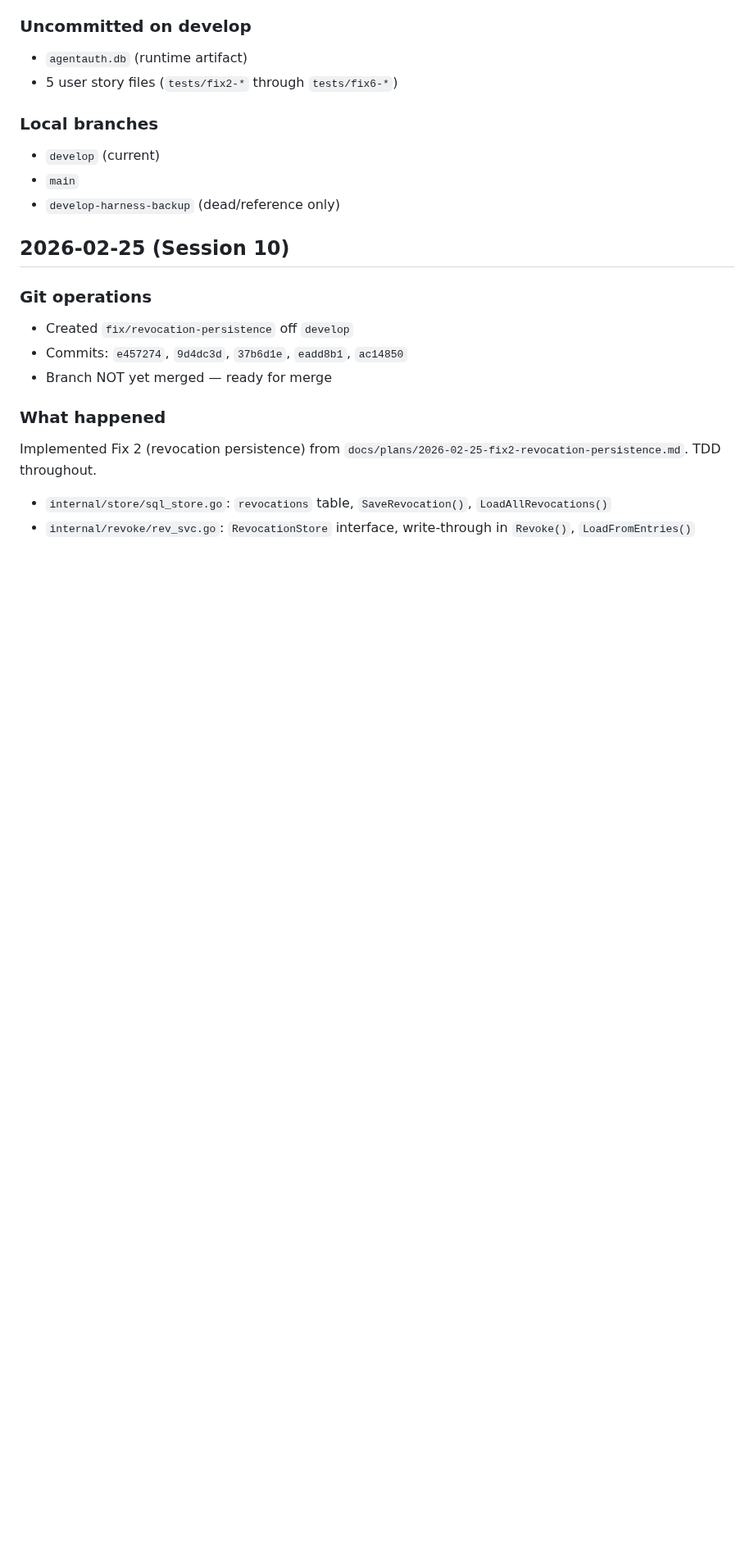
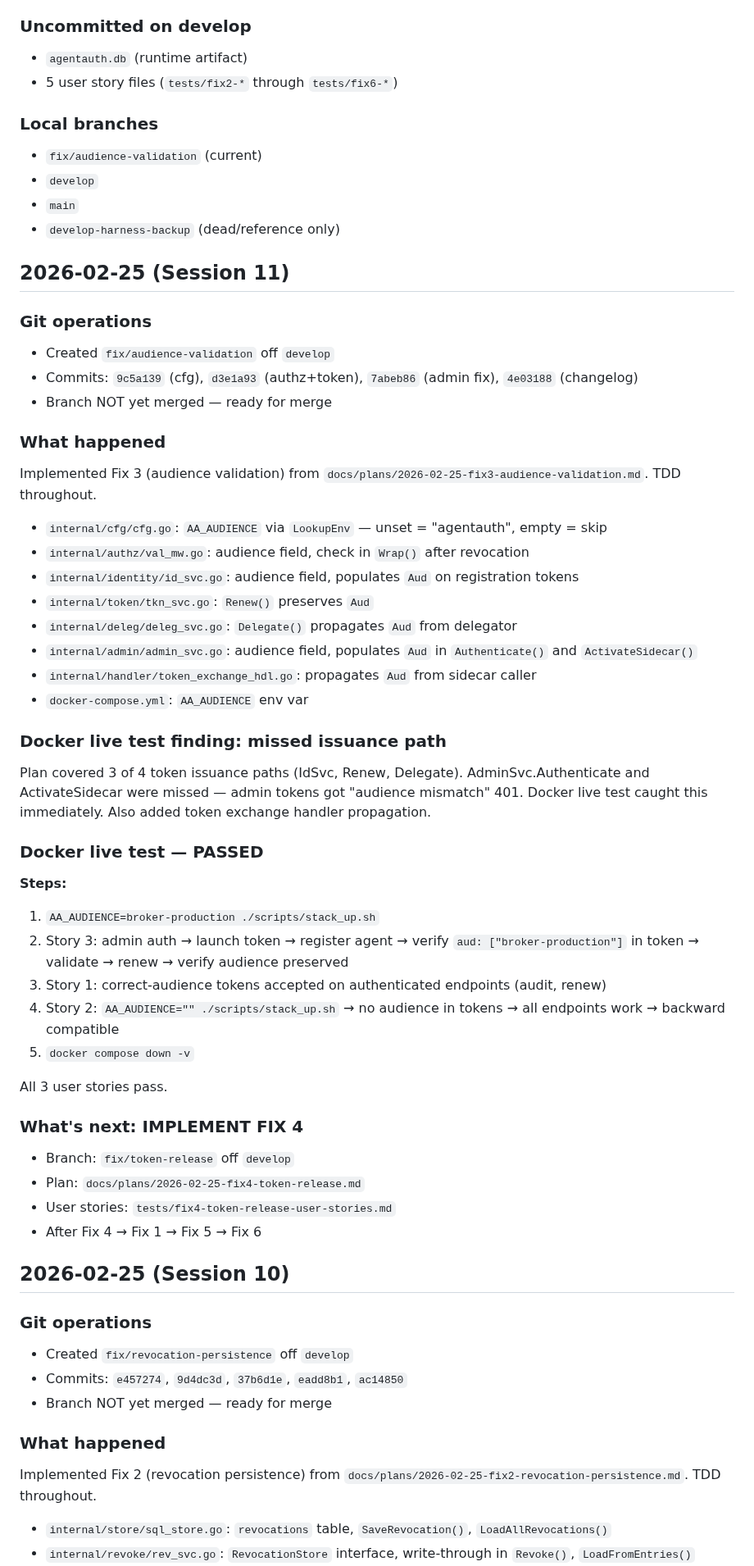
Before and after one commit to devonartis/agentwrit, a Markdown page: MEMORY.md, the part around the change. Shown at 82% size. Drawn GitHub-style; blank space fills up the shorter version.

Commit message:
docs: update MEMORY.md — Fix 3 complete, Fix 4 is next
Co-Authored-By: Claude Opus 4.6 <noreply@anthropic.com>

```diff
--- a/MEMORY.md
+++ b/MEMORY.md
@@ -116,9 +116,49 @@ The next session must redesign before writing any code. Here is everything neede
 - 5 user story files (`tests/fix2-*` through `tests/fix6-*`)
 
 ### Local branches
-- `develop` (current)
+- `fix/audience-validation` (current)
+- `develop`
 - `main`
 - `develop-harness-backup` (dead/reference only)
+
+## 2026-02-25 (Session 11)
+
+### Git operations
+- Created `fix/audience-validation` off `develop`
+- Commits: `9c5a139` (cfg), `d3e1a93` (authz+token), `7abeb86` (admin fix), `4e03188` (changelog)
+- Branch NOT yet merged — ready for merge
+
+### What happened
+Implemented Fix 3 (audience validation) from `docs/plans/2026-02-25-fix3-audience-validation.md`. TDD throughout.
+
+- `internal/cfg/cfg.go`: `AA_AUDIENCE` via `LookupEnv` — unset = "agentauth", empty = skip
+- `internal/authz/val_mw.go`: audience field, check in `Wrap()` after revocation
+- `internal/identity/id_svc.go`: audience field, populates `Aud` on registration tokens
+- `internal/token/tkn_svc.go`: `Renew()` preserves `Aud`
+- `internal/deleg/deleg_svc.go`: `Delegate()` propagates `Aud` from delegator
+- `internal/admin/admin_svc.go`: audience field, populates `Aud` in `Authenticate()` and `ActivateSidecar()`
+- `internal/handler/token_exchange_hdl.go`: propagates `Aud` from sidecar caller
+- `docker-compose.yml`: `AA_AUDIENCE` env var
+
+### Docker live test finding: missed issuance path
+Plan covered 3 of 4 token issuance paths (IdSvc, Renew, Delegate). AdminSvc.Authenticate and ActivateSidecar were missed — admin tokens got "audience mismatch" 401. Docker live test caught this immediately. Also added token exchange handler propagation.
+
+### Docker live test — PASSED
+
+**Steps:**
+1. `AA_AUDIENCE=broker-production ./scripts/stack_up.sh`
+2. Story 3: admin auth → launch token → register agent → verify `aud: ["broker-production"]` in token → validate → renew → verify audience preserved
+3. Story 1: correct-audience tokens accepted on authenticated endpoints (audit, renew)
+4. Story 2: `AA_AUDIENCE="" ./scripts/stack_up.sh` → no audience in tokens → all endpoints work → backward compatible
+5. `docker compose down -v`
+
+All 3 user stories pass.
+
+### What's next: IMPLEMENT FIX 4
+- Branch: `fix/token-release` off `develop`
+- Plan: `docs/plans/2026-02-25-fix4-token-release.md`
+- User stories: `tests/fix4-token-release-user-stories.md`
+- After Fix 4 → Fix 1 → Fix 5 → Fix 6
 
 ## 2026-02-25 (Session 10)
 
```
